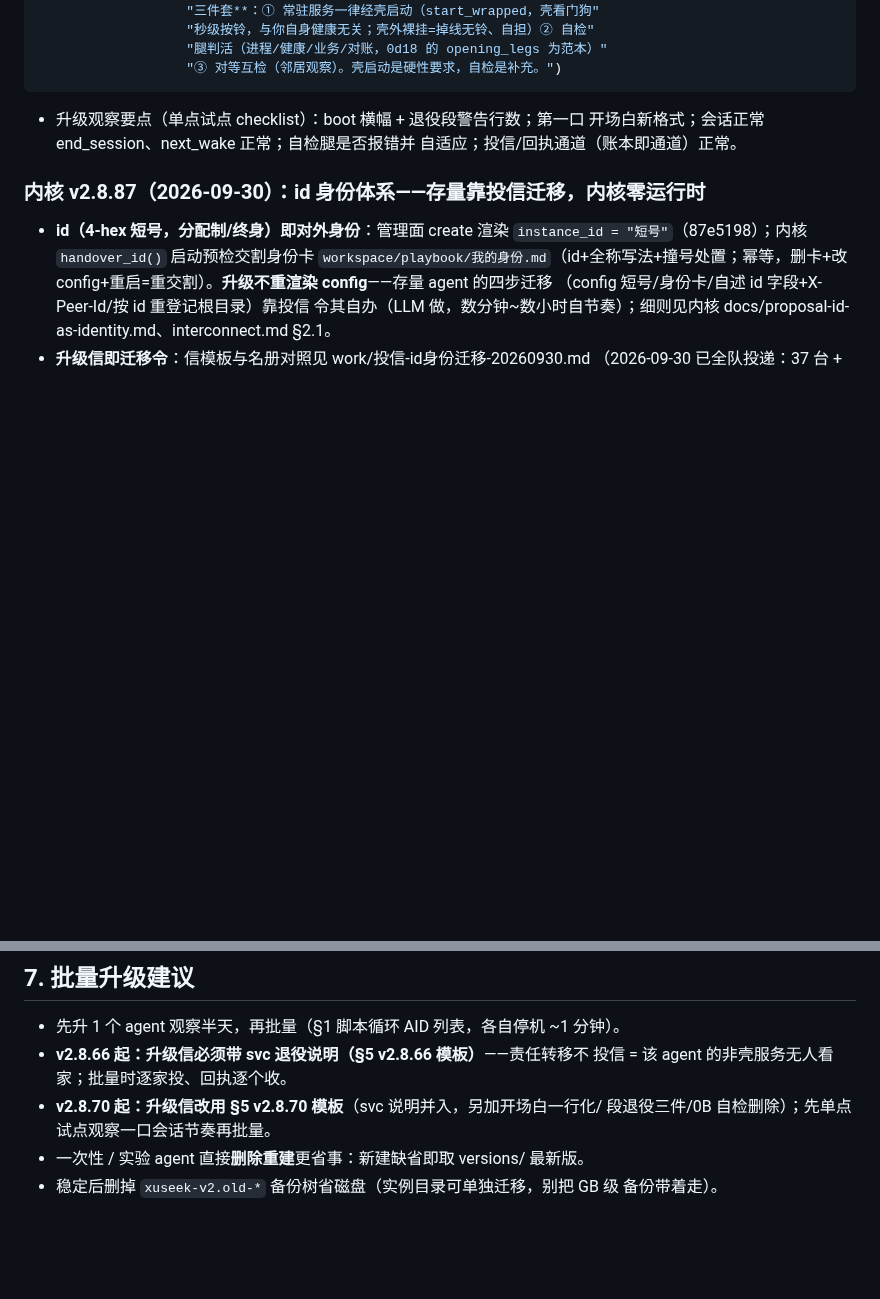
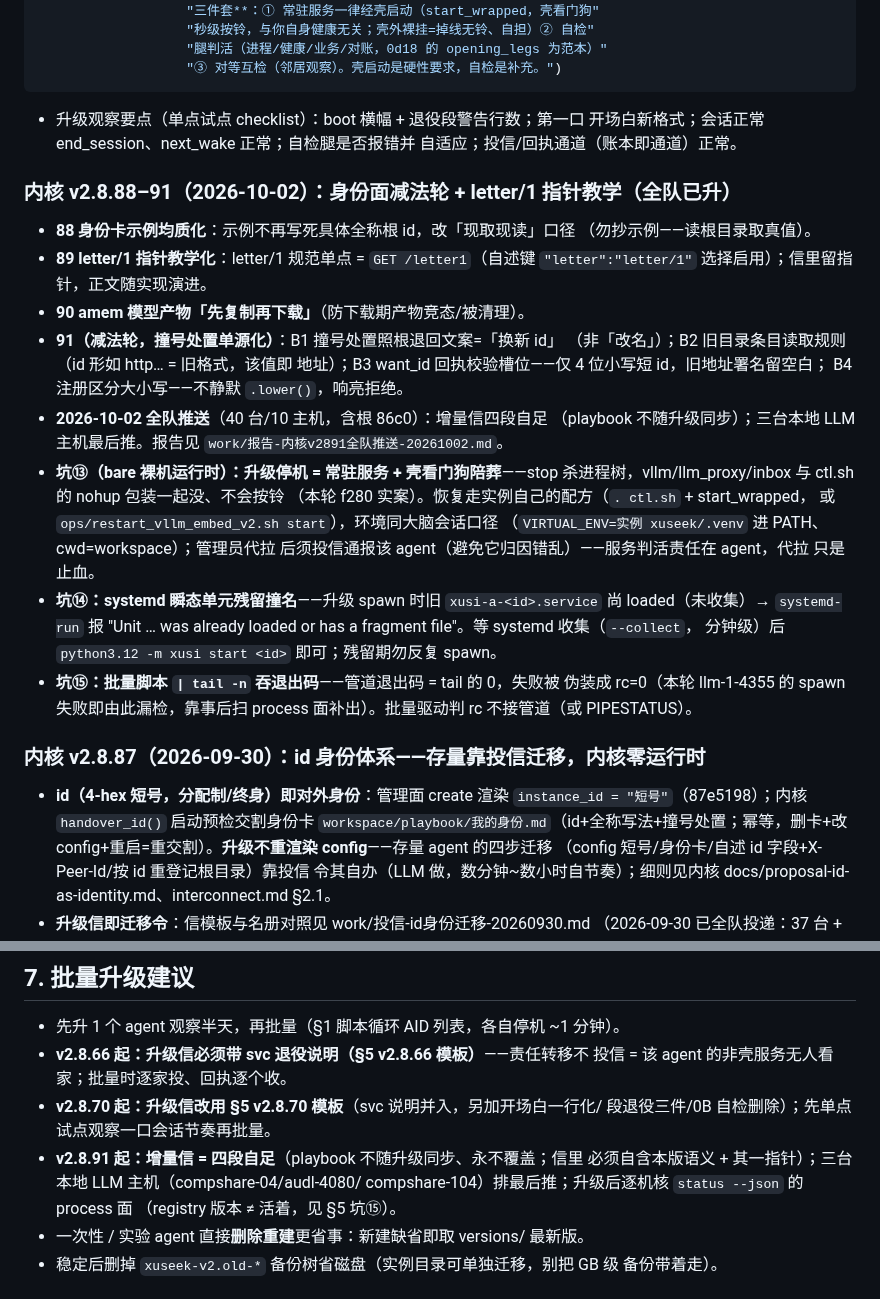
Before and after one commit to oppry12102/xusi, a Markdown page: docs/kernel-upgrade.md, 2 parts joined by grey strips. Rendered like a GitHub page; blank space fills up the shorter version.

Commit message:
kernel-upgrade: v2.8.88–91 节——letter/1 指针教学 + 91 减法轮；坑⑬⑭⑮（裸机服务陪葬、瞬态单元撞名、管道吞 rc）+ §7 增量信四段自足
Co-Authored-By: Claude Code <noreply@anthropic.com>

```diff
--- a/docs/kernel-upgrade.md
+++ b/docs/kernel-upgrade.md
@@ -271,6 +271,35 @@ agentops.mail(AID, "内核已升级至 v2.8.70。① **开场白一行化**：
   开场白新格式；会话正常 end_session、next_wake 正常；自检腿是否报错并
   自适应；投信/回执通道（账本即通道）正常。
 
+### 内核 v2.8.88–91（2026-10-02）：身份面减法轮 + letter/1 指针教学（全队已升）
+
+- **88 身份卡示例均质化**：示例不再写死具体全称根 id，改「现取现读」口径
+  （勿抄示例——读根目录取真值）。
+- **89 letter/1 指针教学化**：letter/1 规范单点 = `GET /letter1`（自述键
+  `"letter":"letter/1"` 选择启用）；信里留指针，正文随实现演进。
+- **90 amem 模型产物「先复制再下载」**（防下载期产物竞态/被清理）。
+- **91（减法轮，撞号处置单源化）**：B1 撞号处置照根退回文案=「换新 id」
+  （非「改名」）；B2 旧目录条目读取规则（id 形如 http… = 旧格式，该值即
+  地址）；B3 want_id 回执校验槽位——仅 4 位小写短 id，旧地址署名留空白；
+  B4 注册区分大小写——不静默 `.lower()`，响亮拒绝。
+- **2026-10-02 全队推送**（40 台/10 主机，含根 86c0）：增量信四段自足
+  （playbook 不随升级同步）；三台本地 LLM 主机最后推。报告见
+  `work/报告-内核v2891全队推送-20261002.md`。
+- **坑⑬（bare 裸机运行时）：升级停机 = 常驻服务 + 壳看门狗陪葬**——stop
+  杀进程树，vllm/llm_proxy/inbox 与 ctl.sh 的 nohup 包装一起没、不会按铃
+  （本轮 f280 实案）。恢复走实例自己的配方（`. ctl.sh` + start_wrapped，
+  或 `ops/restart_vllm_embed_v2.sh start`），环境同大脑会话口径
+  （`VIRTUAL_ENV=实例 xuseek/.venv` 进 PATH、cwd=workspace）；管理员代拉
+  后须投信通报该 agent（避免它归因错乱）——服务判活责任在 agent，代拉
+  只是止血。
+- **坑⑭：systemd 瞬态单元残留撞名**——升级 spawn 时旧
+  `xusi-a-<id>.service` 尚 loaded（未收集）→ `systemd-run` 报 "Unit … was
+  already loaded or has a fragment file"。等 systemd 收集（`--collect`，
+  分钟级）后 `python3.12 -m xusi start <id>` 即可；残留期勿反复 spawn。
+- **坑⑮：批量脚本 `| tail -n` 吞退出码**——管道退出码 = tail 的 0，失败被
+  伪装成 rc=0（本轮 llm-1-4355 的 spawn 失败即由此漏检，靠事后扫 process
+  面补出）。批量驱动判 rc 不接管道（或 PIPESTATUS）。
+
 ### 内核 v2.8.87（2026-09-30）：id 身份体系——存量靠投信迁移，内核零运行时
 
 - **id（4-hex 短号，分配制/终身）即对外身份**：管理面 create 渲染
@@ -384,6 +413,10 @@ docker 实例**不涉及镜像**——镜像 fleet 共享（`xuseek:<version>`
   投信 = 该 agent 的非壳服务无人看家；批量时逐家投、回执逐个收。
 - **v2.8.70 起：升级信改用 §5 v2.8.70 模板**（svc 说明并入，另加开场白一行化/
   段退役三件/0B 自检删除）；先单点试点观察一口会话节奏再批量。
+- **v2.8.91 起：增量信 = 四段自足**（playbook 不随升级同步、永不覆盖；信里
+  必须自含本版语义 + 其一指针）；三台本地 LLM 主机（compshare-04/audl-4080/
+  compshare-104）排最后推；升级后逐机核 `status --json` 的 process 面
+  （registry 版本 ≠ 活着，见 §5 坑⑮）。
 - 一次性 / 实验 agent 直接**删除重建**更省事：新建缺省即取 versions/ 最新版。
 - 稳定后删掉 `xuseek-v2.old-*` 备份树省磁盘（实例目录可单独迁移，别把 GB 级
   备份带着走）。
```
